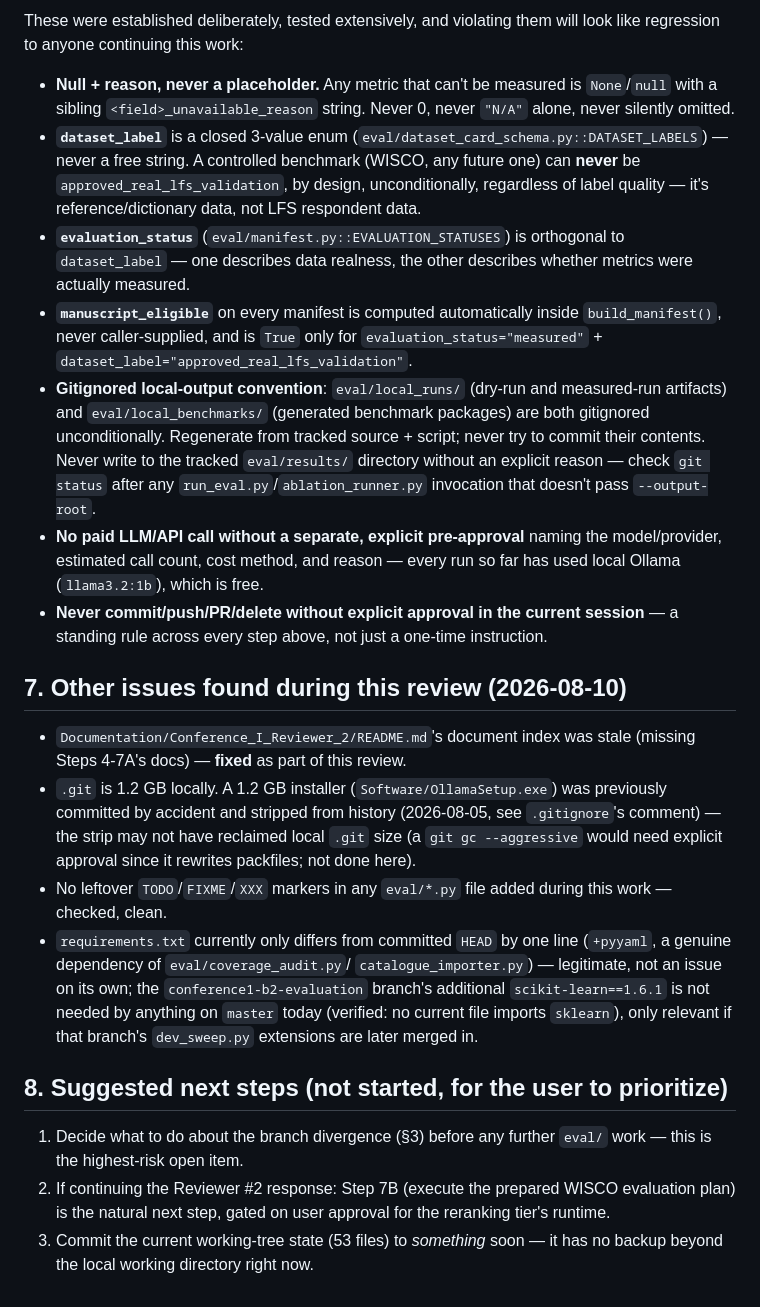
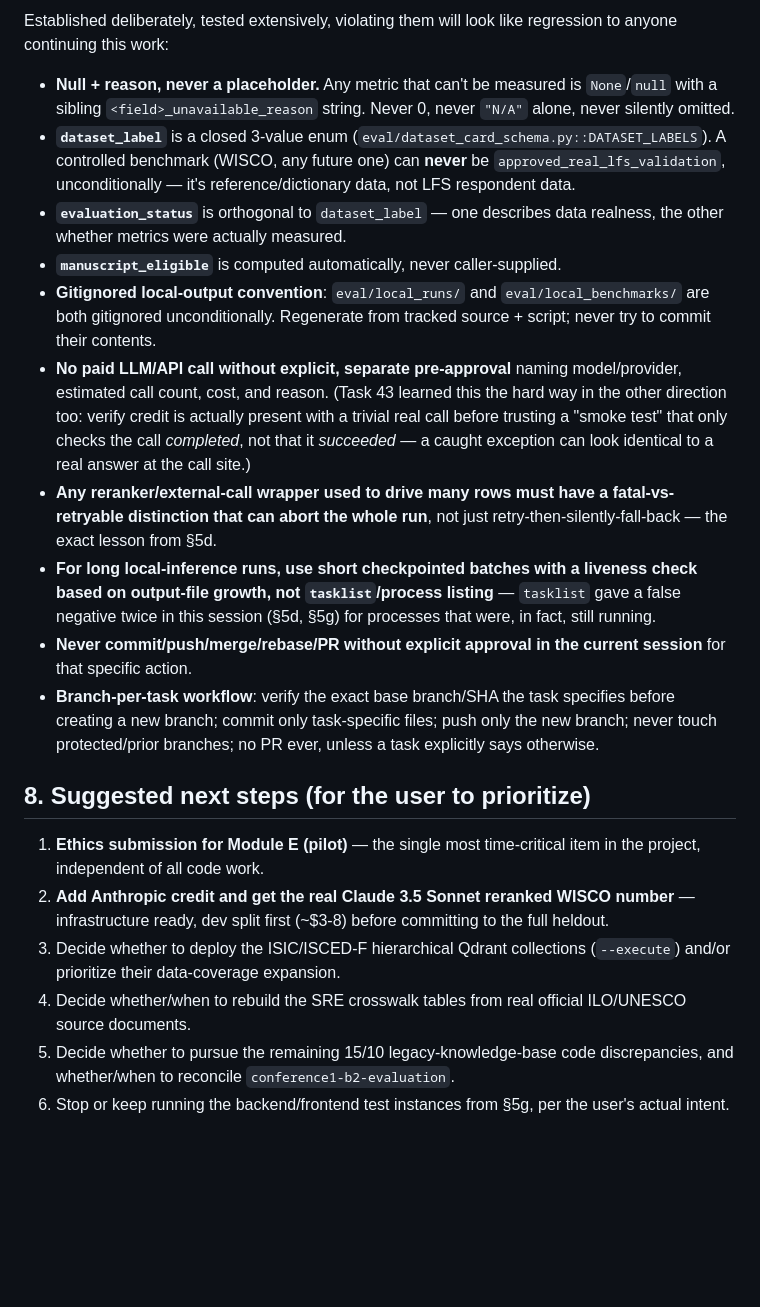
Before and after one commit to SrkSubbiah89/Multilingual-LFS-Project, a Markdown page: AI_HANDOFF_PROJECT_STATE.md, the part around one of its changes. Rendered like a GitHub page; blank space fills up the shorter version.

```diff
--- a/AI_HANDOFF_PROJECT_STATE.md
+++ b/AI_HANDOFF_PROJECT_STATE.md
@@ -215,60 +312,54 @@ step did. Read it before reading anything else in that directory.
 
-These were established deliberately, tested extensively, and violating
-them will look like regression to anyone continuing this work:
+Established deliberately, tested extensively, violating them will look
+like regression to anyone continuing this work:
 
 - **Null + reason, never a placeholder.** Any metric that can't be
   measured is `None`/`null` with a sibling `<field>_unavailable_reason`
   string. Never 0, never `"N/A"` alone, never silently omitted.
 - **`dataset_label`** is a closed 3-value enum
-  (`eval/dataset_card_schema.py::DATASET_LABELS`) — never a free string.
-  A controlled benchmark (WISCO, any future one) can **never** be
-  `approved_real_lfs_validation`, by design, unconditionally, regardless of
-  label quality — it's reference/dictionary data, not LFS respondent data.
-- **`evaluation_status`** (`eval/manifest.py::EVALUATION_STATUSES`) is
-  orthogonal to `dataset_label` — one describes data realness, the other
-  describes whether metrics were actually measured.
-- **`manuscript_eligible`** on every manifest is computed automatically
-  inside `build_manifest()`, never caller-supplied, and is `True` only for
-  `evaluation_status="measured"` + `dataset_label="approved_real_lfs_validation"`.
-- **Gitignored local-output convention**: `eval/local_runs/` (dry-run and
-  measured-run artifacts) and `eval/local_benchmarks/` (generated benchmark
-  packages) are both gitignored unconditionally. Regenerate from tracked
-  source + script; never try to commit their contents. Never write to the
-  tracked `eval/results/` directory without an explicit reason — check
-  `git status` after any `run_eval.py`/`ablation_runner.py` invocation that
-  doesn't pass `--output-root`.
-- **No paid LLM/API call without a separate, explicit pre-approval** naming
-  the model/provider, estimated call count, cost method, and reason —
-  every run so far has used local Ollama (`llama3.2:1b`), which is free.
-- **Never commit/push/PR/delete without explicit approval in the current
-  session** — a standing rule across every step above, not just a
-  one-time instruction.
+  (`eval/dataset_card_schema.py::DATASET_LABELS`). A controlled benchmark
+  (WISCO, any future one) can **never** be `approved_real_lfs_validation`,
+  unconditionally — it's reference/dictionary data, not LFS respondent data.
+- **`evaluation_status`** is orthogonal to `dataset_label` — one describes
+  data realness, the other whether metrics were actually measured.
+- **`manuscript_eligible`** is computed automatically, never
+  caller-supplied.
+- **Gitignored local-output convention**: `eval/local_runs/` and
+  `eval/local_benchmarks/` are both gitignored unconditionally. Regenerate
+  from tracked source + script; never try to commit their contents.
+- **No paid LLM/API call without explicit, separate pre-approval** naming
+  model/provider, estimated call count, cost, and reason. (Task 43 learned
+  this the hard way in the other direction too: verify credit is actually
+  present with a trivial real call before trusting a "smoke test" that
+  only checks the call *completed*, not that it *succeeded* — a caught
+  exception can look identical to a real answer at the call site.)
+- **Any reranker/external-call wrapper used to drive many rows must have a
+  fatal-vs-retryable distinction that can abort the whole run**, not just
+  retry-then-silently-fall-back — the exact lesson from §5d.
+- **For long local-inference runs, use short checkpointed batches with a
+  liveness check based on output-file growth, not `tasklist`/process
+  listing** — `tasklist` gave a false negative twice in this session
+  (§5d, §5g) for processes that were, in fact, still running.
+- **Never commit/push/merge/rebase/PR without explicit approval in the
+  current session** for that specific action.
+- **Branch-per-task workflow**: verify the exact base branch/SHA the task
+  specifies before creating a new branch; commit only task-specific files;
+  push only the new branch; never touch protected/prior branches; no PR
+  ever, unless a task explicitly says otherwise.
 
-## 7. Other issues found during this review (2026-08-10)
+## 8. Suggested next steps (for the user to prioritize)
 
-- `Documentation/Conference_I_Reviewer_2/README.md`'s document index was
-  stale (missing Steps 4-7A's docs) — **fixed** as part of this review.
-- `.git` is 1.2 GB locally. A 1.2 GB installer (`Software/OllamaSetup.exe`)
-  was previously committed by accident and stripped from history
-  (2026-08-05, see `.gitignore`'s comment) — the strip may not have
-  reclaimed local `.git` size (a `git gc --aggressive` would need explicit
-  approval since it rewrites packfiles; not done here).
-- No leftover `TODO`/`FIXME`/`XXX` markers in any `eval/*.py` file added
-  during this work — checked, clean.
-- `requirements.txt` currently only differs from committed `HEAD` by one
-  line (`+pyyaml`, a genuine dependency of `eval/coverage_audit.py`/
-  `catalogue_importer.py`) — legitimate, not an issue on its own; the
-  `conference1-b2-evaluation` branch's additional `scikit-learn==1.6.1` is
-  not needed by anything on `master` today (verified: no current file
-  imports `sklearn`), only relevant if that branch's `dev_sweep.py`
-  extensions are later merged in.
-
-## 8. Suggested next steps (not started, for the user to prioritize)
-
-1. Decide what to do about the branch divergence (§3) before any further
-   `eval/` work — this is the highest-risk open item.
-2. If continuing the Reviewer #2 response: Step 7B (execute the prepared
-   WISCO evaluation plan) is the natural next step, gated on user approval
-   for the reranking tier's runtime.
-3. Commit the current working-tree state (53 files) to *something* soon —
-   it has no backup beyond the local working directory right now.
+1. **Ethics submission for Module E (pilot)** — the single most
+   time-critical item in the project, independent of all code work.
+2. **Add Anthropic credit and get the real Claude 3.5 Sonnet reranked
+   WISCO number** — infrastructure ready, dev split first (~$3-8) before
+   committing to the full heldout.
+3. Decide whether to deploy the ISIC/ISCED-F hierarchical Qdrant
+   collections (`--execute`) and/or prioritize their data-coverage
+   expansion.
+4. Decide whether/when to rebuild the SRE crosswalk tables from real
+   official ILO/UNESCO source documents.
+5. Decide whether to pursue the remaining 15/10 legacy-knowledge-base code
+   discrepancies, and whether/when to reconcile `conference1-b2-evaluation`.
+6. Stop or keep running the backend/frontend test instances from §5g, per
+   the user's actual intent.
```
Also changed, not shown: other parts of AI_HANDOFF_PROJECT_STATE.md (+259 -162 lines).
